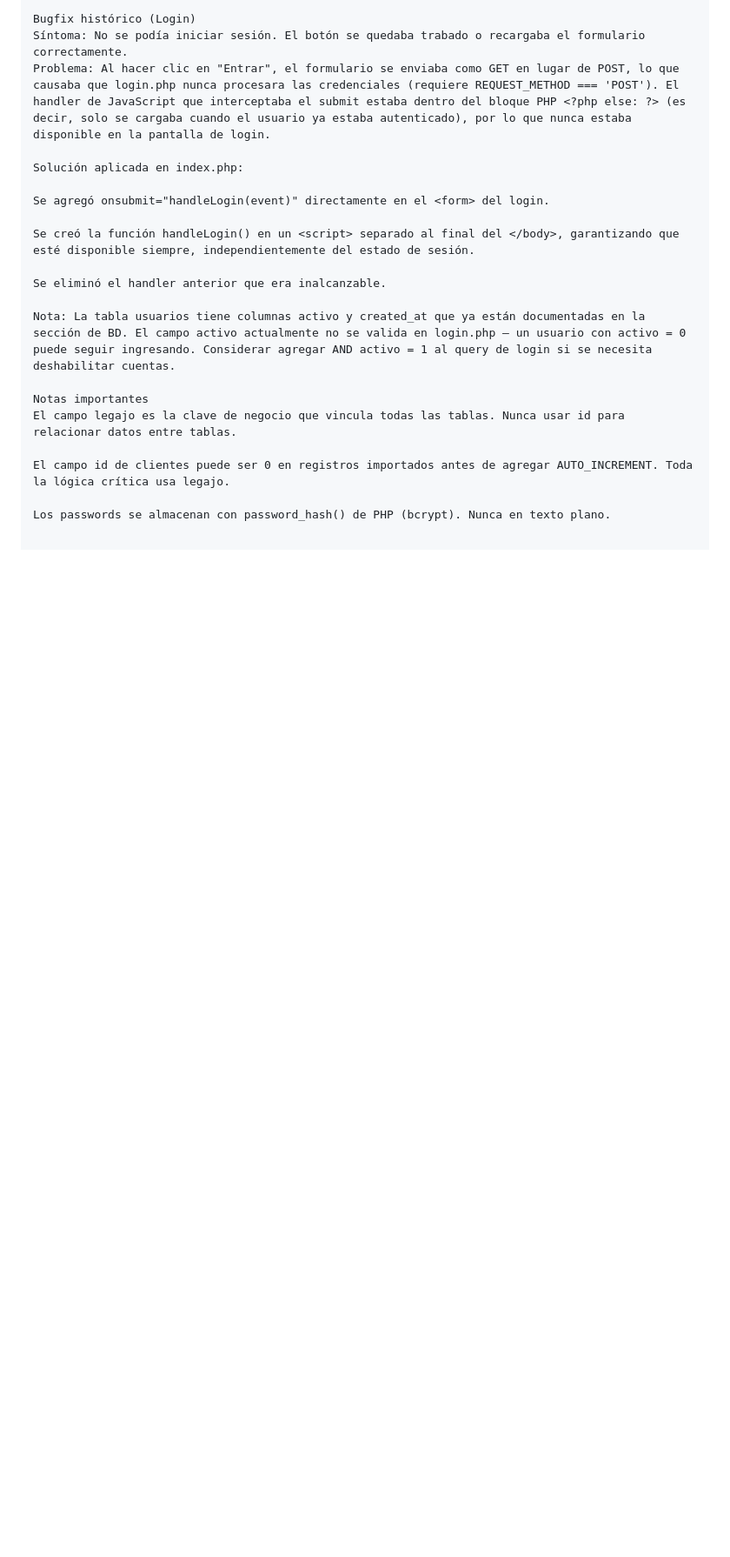
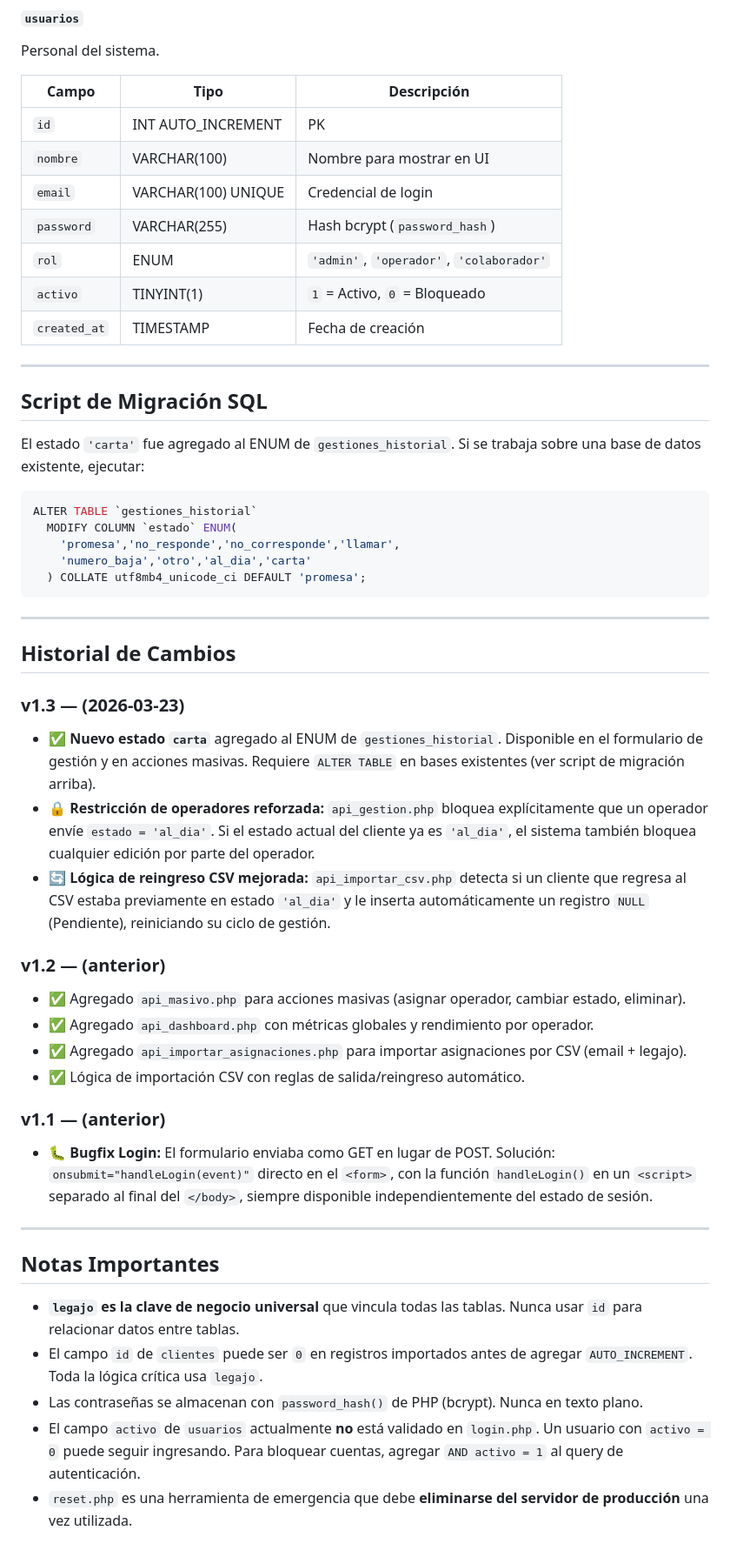
Before and after one commit to puntoaltotecno/crmroque, a Markdown page: README.md, the part around one of its changes. Shown at 87% size. GitHub-like rendering; blank space fills up the shorter version.

````diff
--- a/README.md
+++ b/README.md
@@ -77,21 +135,55 @@ usuariosPersonal del sistema.CampoTipoDescripciónidINT AUTO_INCREMENTPKusuarioV
 
-Bugfix histórico (Login)
-Síntoma: No se podía iniciar sesión. El botón se quedaba trabado o recargaba el formulario correctamente.
-Problema: Al hacer clic en "Entrar", el formulario se enviaba como GET en lugar de POST, lo que causaba que login.php nunca procesara las credenciales (requiere REQUEST_METHOD === 'POST'). El handler de JavaScript que interceptaba el submit estaba dentro del bloque PHP <?php else: ?> (es decir, solo se cargaba cuando el usuario ya estaba autenticado), por lo que nunca estaba disponible en la pantalla de login.
+#### `usuarios`
+Personal del sistema.
 
-Solución aplicada en index.php:
+| Campo | Tipo | Descripción |
+|---|---|---|
+| `id` | INT AUTO_INCREMENT | PK |
+| `nombre` | VARCHAR(100) | Nombre para mostrar en UI |
+| `email` | VARCHAR(100) UNIQUE | Credencial de login |
+| `password` | VARCHAR(255) | Hash bcrypt (`password_hash`) |
+| `rol` | ENUM | `'admin'`, `'operador'`, `'colaborador'` |
+| `activo` | TINYINT(1) | `1` = Activo, `0` = Bloqueado |
+| `created_at` | TIMESTAMP | Fecha de creación |
 
-Se agregó onsubmit="handleLogin(event)" directamente en el <form> del login.
+---
 
-Se creó la función handleLogin() en un <script> separado al final del </body>, garantizando que esté disponible siempre, independientemente del estado de sesión.
+## Script de Migración SQL
 
-Se eliminó el handler anterior que era inalcanzable.
+El estado `'carta'` fue agregado al ENUM de `gestiones_historial`. Si se trabaja sobre una base de datos existente, ejecutar:
 
-Nota: La tabla usuarios tiene columnas activo y created_at que ya están documentadas en la sección de BD. El campo activo actualmente no se valida en login.php — un usuario con activo = 0 puede seguir ingresando. Considerar agregar AND activo = 1 al query de login si se necesita deshabilitar cuentas.
+```sql
+ALTER TABLE `gestiones_historial`
+  MODIFY COLUMN `estado` ENUM(
+    'promesa','no_responde','no_corresponde','llamar',
+    'numero_baja','otro','al_dia','carta'
+  ) COLLATE utf8mb4_unicode_ci DEFAULT 'promesa';
+```
 
-Notas importantes
-El campo legajo es la clave de negocio que vincula todas las tablas. Nunca usar id para relacionar datos entre tablas.
+---
 
-El campo id de clientes puede ser 0 en registros importados antes de agregar AUTO_INCREMENT. Toda la lógica crítica usa legajo.
+## Historial de Cambios
 
-Los passwords se almacenan con password_hash() de PHP (bcrypt). Nunca en texto plano.
+### v1.3 — (2026-03-23)
+- ✅ **Nuevo estado `carta`** agregado al ENUM de `gestiones_historial`. Disponible en el formulario de gestión y en acciones masivas. Requiere `ALTER TABLE` en bases existentes (ver script de migración arriba).
+- 🔒 **Restricción de operadores reforzada:** `api_gestion.php` bloquea explícitamente que un operador envíe `estado = 'al_dia'`. Si el estado actual del cliente ya es `'al_dia'`, el sistema también bloquea cualquier edición por parte del operador.
+- 🔄 **Lógica de reingreso CSV mejorada:** `api_importar_csv.php` detecta si un cliente que regresa al CSV estaba previamente en estado `'al_dia'` y le inserta automáticamente un registro `NULL` (Pendiente), reiniciando su ciclo de gestión.
+
+### v1.2 — (anterior)
+- ✅ Agregado `api_masivo.php` para acciones masivas (asignar operador, cambiar estado, eliminar).
+- ✅ Agregado `api_dashboard.php` con métricas globales y rendimiento por operador.
+- ✅ Agregado `api_importar_asignaciones.php` para importar asignaciones por CSV (email + legajo).
+- ✅ Lógica de importación CSV con reglas de salida/reingreso automático.
+
+### v1.1 — (anterior)
+- 🐛 **Bugfix Login:** El formulario enviaba como GET en lugar de POST. Solución: `onsubmit="handleLogin(event)"` directo en el `<form>`, con la función `handleLogin()` en un `<script>` separado al final del `</body>`, siempre disponible independientemente del estado de sesión.
+
+---
+
+## Notas Importantes
+
+- **`legajo` es la clave de negocio universal** que vincula todas las tablas. Nunca usar `id` para relacionar datos entre tablas.
+- El campo `id` de `clientes` puede ser `0` en registros importados antes de agregar `AUTO_INCREMENT`. Toda la lógica crítica usa `legajo`.
+- Las contraseñas se almacenan con `password_hash()` de PHP (bcrypt). Nunca en texto plano.
+- El campo `activo` de `usuarios` actualmente **no** está validado en `login.php`. Un usuario con `activo = 0` puede seguir ingresando. Para bloquear cuentas, agregar `AND activo = 1` al query de autenticación.
+- `reset.php` es una herramienta de emergencia que debe **eliminarse del servidor de producción** una vez utilizada.
````
Also changed, not shown: other parts of README.md (+94 -36 lines).
